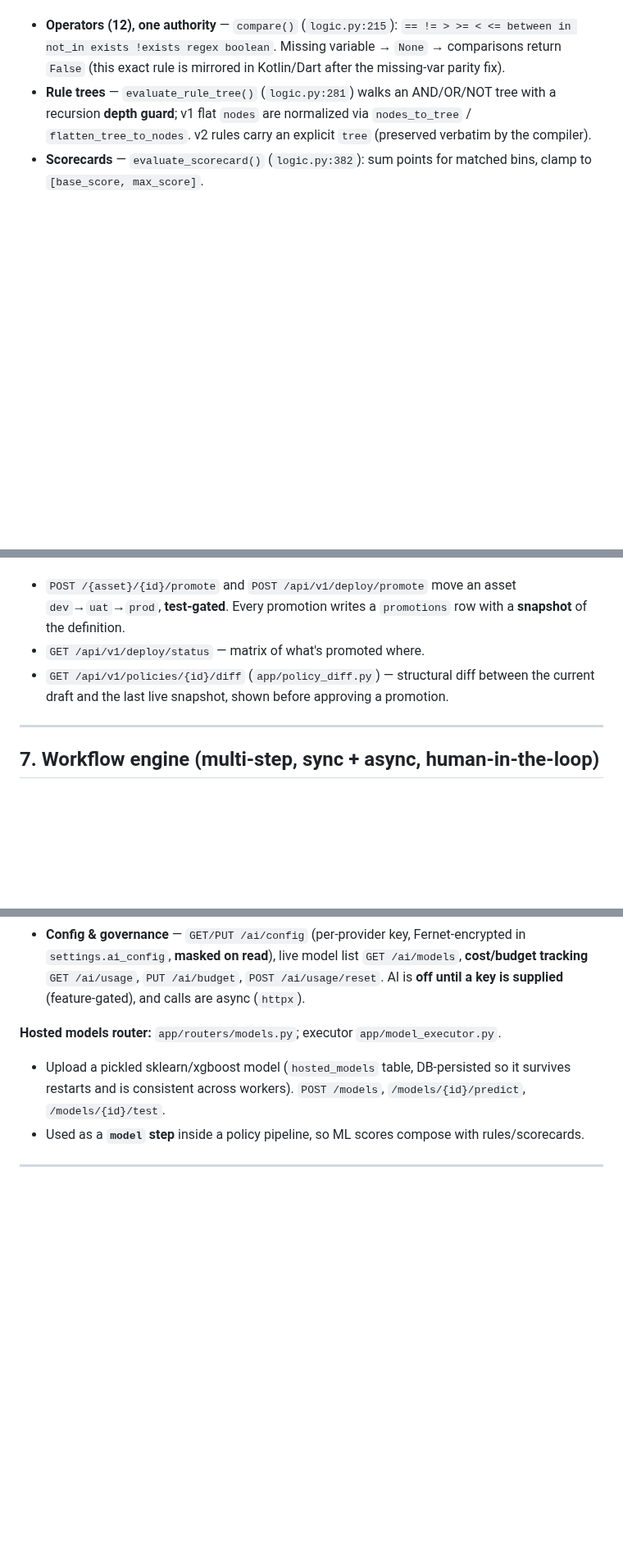
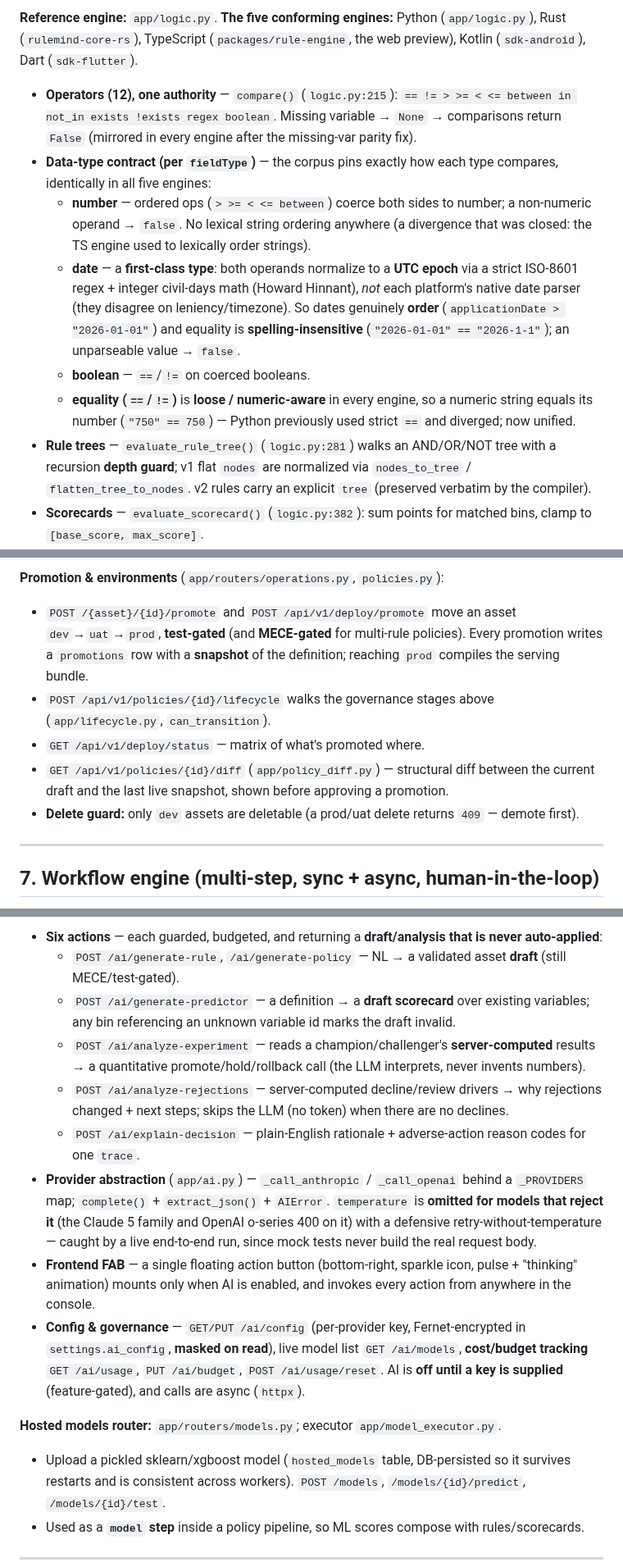
Before and after one commit to tanmayiift/rulemind-ai, a Markdown page: HLD.md, 3 parts joined by grey strips. Shown at 82% size. Rendered like a GitHub page; blank space fills up the shorter version.

```diff
--- a/HLD.md
+++ b/HLD.md
@@ -127,7 +140,22 @@ server, Rust fast path, and on-device SDKs never diverge.
+**Reference engine:** `app/logic.py`. **The five conforming engines:** Python (`app/logic.py`), Rust
+(`rulemind-core-rs`), TypeScript (`packages/rule-engine`, the web preview), Kotlin (`sdk-android`), Dart
+(`sdk-flutter`).
 
 - **Operators (12), one authority** — `compare()` (`logic.py:215`): `== != > >= < <= between in not_in
-  exists !exists regex boolean`. Missing variable → `None` → comparisons return `False` (this exact
-  rule is mirrored in Kotlin/Dart after the missing-var parity fix).
+  exists !exists regex boolean`. Missing variable → `None` → comparisons return `False` (mirrored in
+  every engine after the missing-var parity fix).
+- **Data-type contract (per `fieldType`)** — the corpus pins exactly how each type compares, identically
+  in all five engines:
+  - **number** — ordered ops (`> >= < <= between`) coerce both sides to number; a non-numeric operand →
+    `false`. No lexical string ordering anywhere (a divergence that was closed: the TS engine used to
+    lexically order strings).
+  - **date** — a **first-class type**: both operands normalize to a **UTC epoch** via a strict ISO-8601
+    regex + integer civil-days math (Howard Hinnant), *not* each platform's native date parser (they
+    disagree on leniency/timezone). So dates genuinely **order** (`applicationDate > "2026-01-01"`) and
+    equality is **spelling-insensitive** (`"2026-01-01" == "2026-1-1"`); an unparseable value → `false`.
+  - **boolean** — `==`/`!=` on coerced booleans.
+  - **equality (`==`/`!=`)** is **loose / numeric-aware** in every engine, so a numeric string equals its
+    number (`"750" == 750`) — Python previously used strict `==` and diverged; now unified.
 - **Rule trees** — `evaluate_rule_tree()` (`logic.py:281`) walks an AND/OR/NOT tree with a recursion
   **depth guard**; v1 flat `nodes` are normalized via `nodes_to_tree` / `flatten_tree_to_nodes`. v2
   rules carry an explicit `tree` (preserved verbatim by the compiler).
@@ -219,8 +283,13 @@ unsaved code. (Several carry **stacked routes** — e.g. `/policies/{id}/execute
+**Promotion & environments** (`app/routers/operations.py`, `policies.py`):
 - `POST /{asset}/{id}/promote` and `POST /api/v1/deploy/promote` move an asset `dev`→`uat`→`prod`,
-  **test-gated**. Every promotion writes a `promotions` row with a **snapshot** of the definition.
+  **test-gated** (and **MECE-gated** for multi-rule policies). Every promotion writes a `promotions` row
+  with a **snapshot** of the definition; reaching `prod` compiles the serving bundle.
+- `POST /api/v1/policies/{id}/lifecycle` walks the governance stages above (`app/lifecycle.py`,
+  `can_transition`).
 - `GET /api/v1/deploy/status` — matrix of what's promoted where.
 - `GET /api/v1/policies/{id}/diff` (`app/policy_diff.py`) — structural diff between the current draft
   and the last live snapshot, shown before approving a promotion.
+- **Delete guard:** only `dev` assets are deletable (a prod/uat delete returns `409` — demote first).
 
 ---
 
@@ -328,7 +437,22 @@ full evaluator, scorecard, policy executor, decision-table evaluator, experiment
+- **Six actions** — each guarded, budgeted, and returning a **draft/analysis that is never auto-applied**:
+  - `POST /ai/generate-rule`, `/ai/generate-policy` — NL → a validated asset **draft** (still MECE/test-gated).
+  - `POST /ai/generate-predictor` — a definition → a **draft scorecard** over existing variables; any bin
+    referencing an unknown variable id marks the draft invalid.
+  - `POST /ai/analyze-experiment` — reads a champion/challenger's **server-computed** results → a
+    quantitative promote/hold/rollback call (the LLM interprets, never invents numbers).
+  - `POST /ai/analyze-rejections` — server-computed decline/review drivers → why rejections changed +
+    next steps; skips the LLM (no token) when there are no declines.
+  - `POST /ai/explain-decision` — plain-English rationale + adverse-action reason codes for one `trace`.
+- **Provider abstraction** (`app/ai.py`) — `_call_anthropic` / `_call_openai` behind a `_PROVIDERS` map;
+  `complete()` + `extract_json()` + `AIError`. `temperature` is **omitted for models that reject it**
+  (the Claude 5 family and OpenAI o-series 400 on it) with a defensive retry-without-temperature — caught
+  by a live end-to-end run, since mock tests never build the real request body.
+- **Frontend FAB** — a single floating action button (bottom-right, sparkle icon, pulse + "thinking"
+  animation) mounts only when AI is enabled, and invokes every action from anywhere in the console.
 - **Config & governance** — `GET/PUT /ai/config` (per-provider key, Fernet-encrypted in
-  `settings.ai_config`, **masked on read**), live model list `GET /ai/models`, **cost/budget
-  tracking** `GET /ai/usage`, `PUT /ai/budget`, `POST /ai/usage/reset`. AI is **off until a key is
-  supplied** (feature-gated), and calls are async (`httpx`).
+  `settings.ai_config`, **masked on read**), live model list `GET /ai/models`, **cost/budget tracking**
+  `GET /ai/usage`, `PUT /ai/budget`, `POST /ai/usage/reset`. AI is **off until a key is supplied**
+  (feature-gated), and calls are async (`httpx`).
 
 **Hosted models router:** `app/routers/models.py`; executor `app/model_executor.py`.
 - Upload a pickled sklearn/xgboost model (`hosted_models` table, DB-persisted so it survives restarts
```
Also changed, not shown: other parts of HLD.md (+165 -61 lines).
